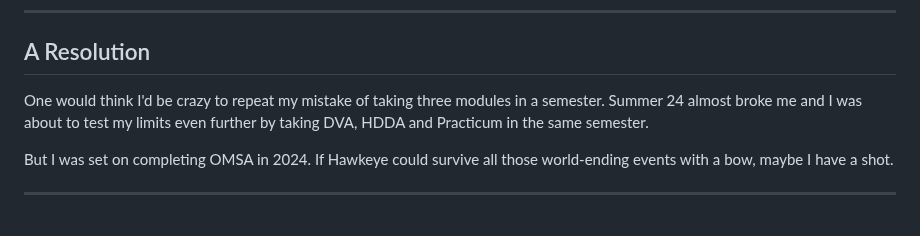
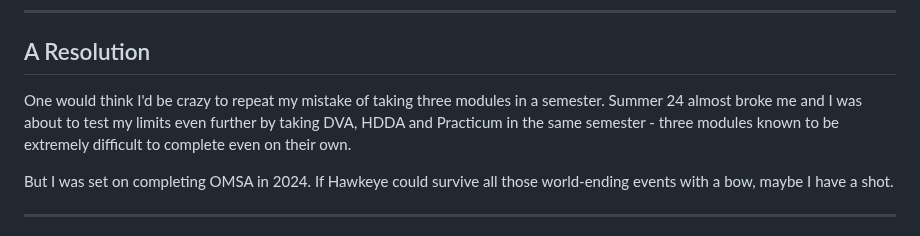
Before and after one commit to joel-quek/Georgia-Tech-OMSA, a Markdown page: OMSA_Experience.md, the part around the change. Drawn GitHub-style.

```diff
--- a/OMSA_Experience.md
+++ b/OMSA_Experience.md
@@ -335,7 +335,7 @@ What I am good at and I experience flow while doing. Always my favourite of the
 ---
 ## A Resolution
 
-One would think I'd be crazy to repeat my mistake of taking three modules in a semester. Summer 24 almost broke me and I was about to test my limits even further by taking DVA, HDDA and Practicum in the same semester.
+One would think I'd be crazy to repeat my mistake of taking three modules in a semester. Summer 24 almost broke me and I was about to test my limits even further by taking DVA, HDDA and Practicum in the same semester - three modules known to be extremely difficult to complete even on their own.
 
 But I was set on completing OMSA in 2024. If Hawkeye could survive all those world-ending events with a bow, maybe I have a shot.
 
```
